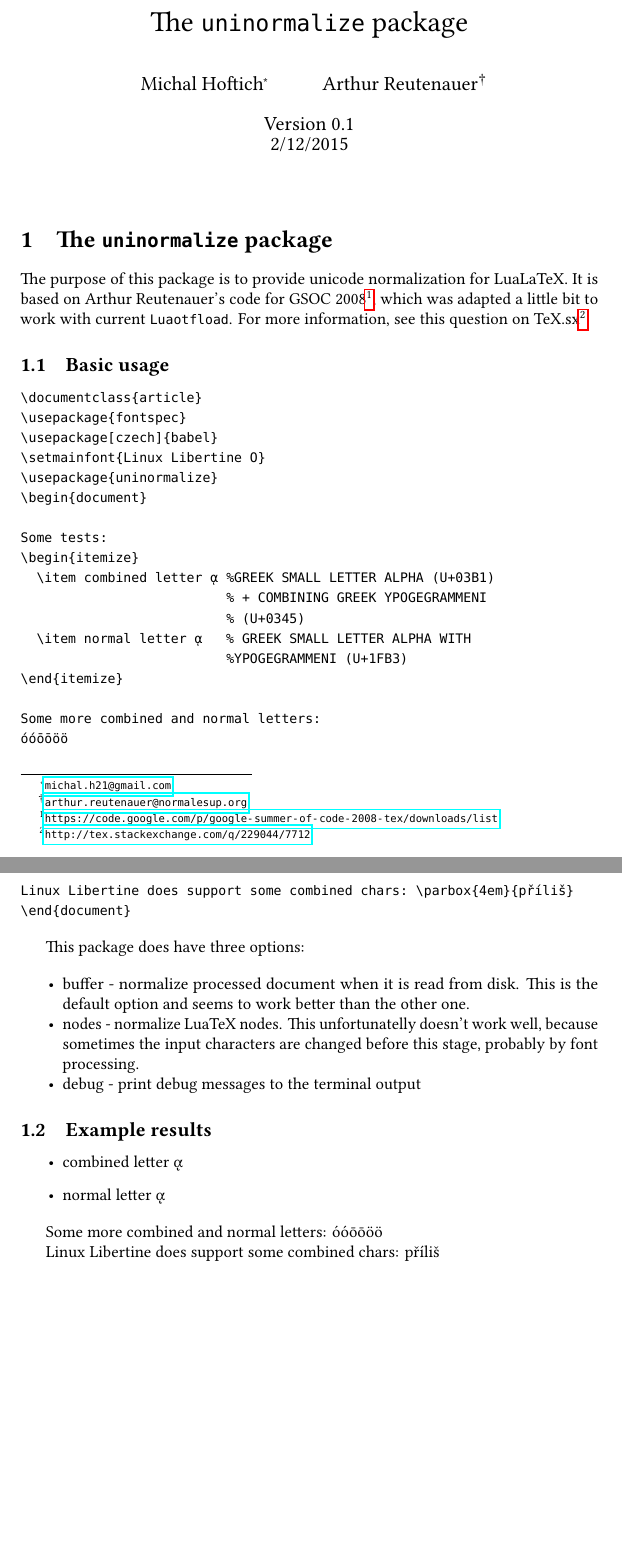
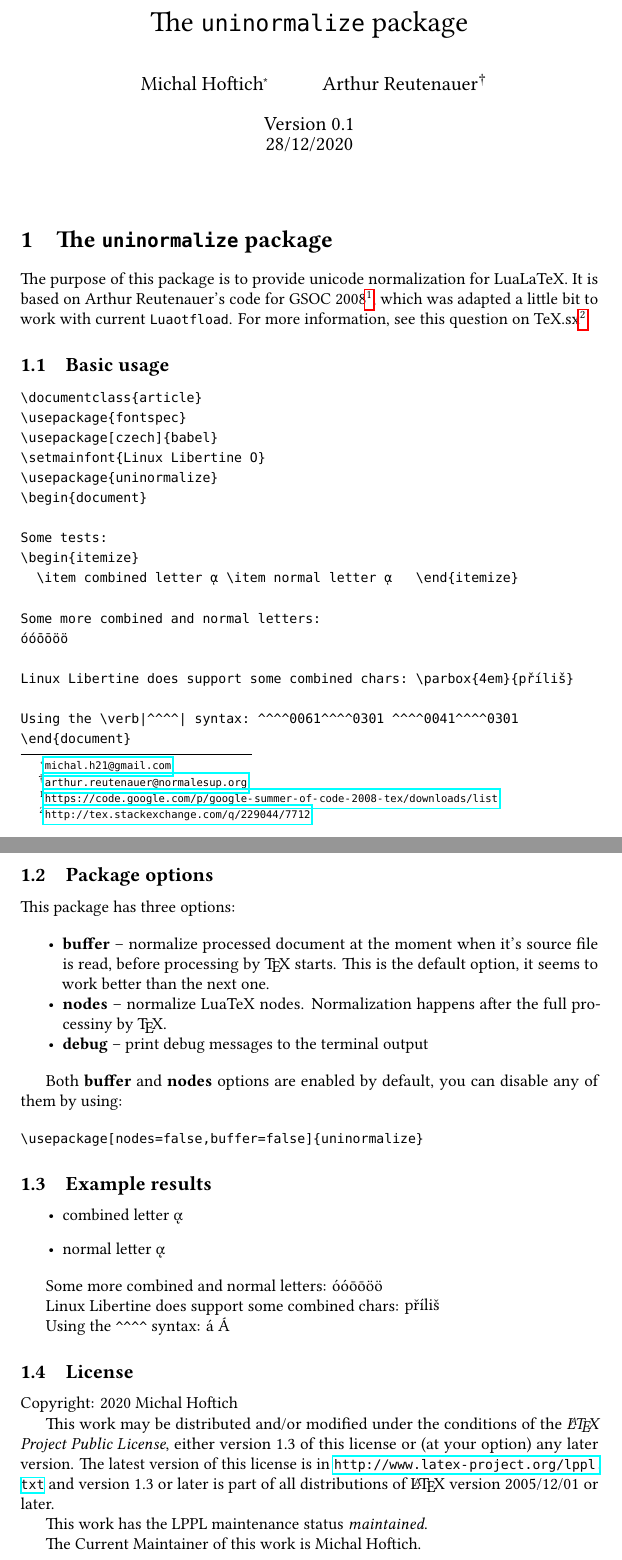
Before and after one commit to michal-h21/uninormalize, a LaTeX document (uninormalize.tex): two parts of pages 1 and 2 of 2, joined at a grey line, cut so that both start at the same text, the shorter picture padded with empty space. Compiled offline with LuaLaTeX.

Commit message:
updated documentation

```diff
--- a/uninormalize.tex
+++ b/uninormalize.tex
@@ -12,10 +12,10 @@
 \begin{document}
 \title{The \texttt{uninormalize} package}
 \author{Michal Hoftich\footnote{\url{michal.h21@gmail.com}} \and Arthur Reutenauer\footnote{\url{arthur.reutenauer@normalesup.org }}}
-\date{Version 0.1\\2/12/2015}
+\date{Version 0.1\\28/12/2020}
 \maketitle
 
-\markdownInput{README.md}
+\markdownInput[hybrid]{README.md}
 
 \subsection{Example results}
 
@@ -29,5 +29,20 @@ óóōōöö
 
 Linux Libertine does support some combined chars: \parbox{4em}{příliš}
 
+Using the \verb|^^^^| syntax: ^^^^0061^^^^0301 ^^^^0041^^^^0301
+
+\subsection{License}
+
+Copyright: 2020 Michal Hoftich
+
+This work may be distributed and/or modified under the conditions of the
+\textit{\LaTeX\ Project Public License}, either version 1.3 of this license or (at your option)
+any later version. The latest version of this license is in
+\url{http://www.latex-project.org/lppl.txt} and version 1.3 or later is part of all
+distributions of \LaTeX\ version 2005/12/01 or later.
+
+This work has the LPPL maintenance status \textit{maintained}.
+
+The Current Maintainer of this work is Michal Hoftich.
 
 \end{document}
```
Also changed, not shown: README.md.
